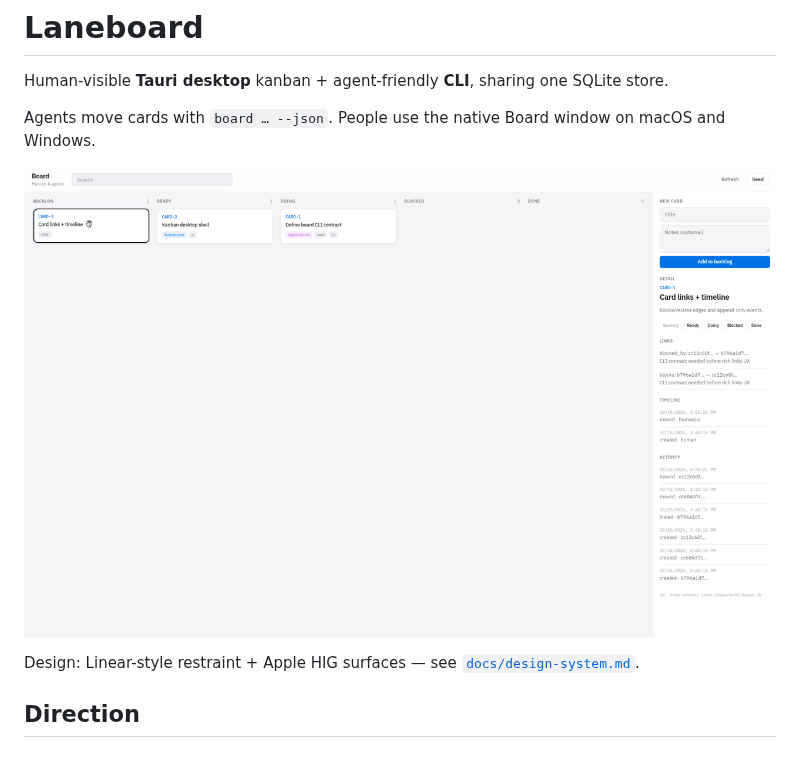
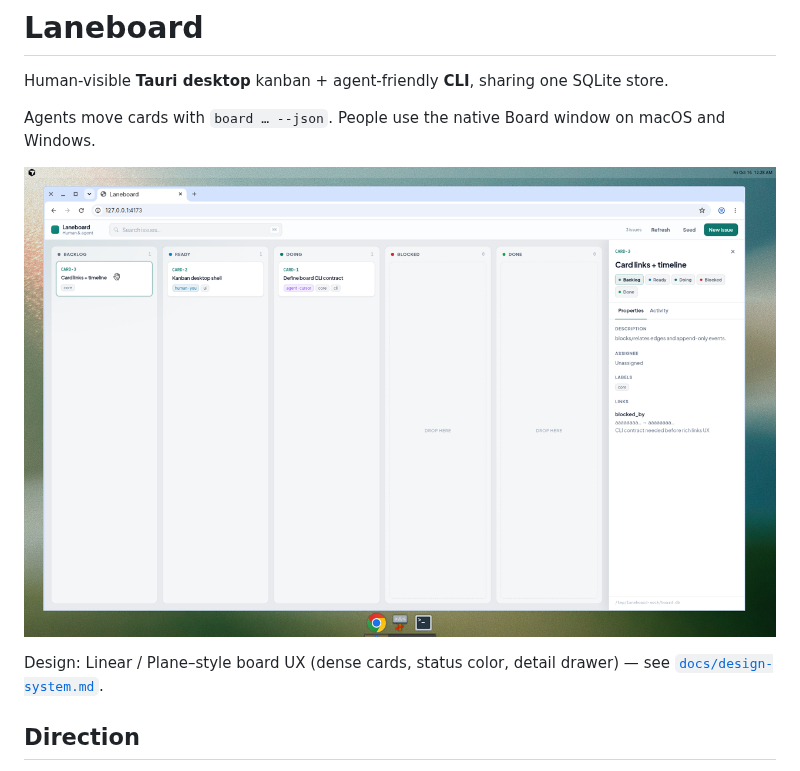
Before and after one commit to ningen/laneboard, a Markdown page: README.md, the part around the change. Drawn GitHub-style; pictures changed too: docs/images/desktop.png.

```diff
--- a/README.md
+++ b/README.md
@@ -6,7 +6,7 @@ Agents move cards with `board … --json`. People use the native Board window on
 
 ![Board desktop — kanban with detail panel](docs/images/desktop.png)
 
-Design: Linear-style restraint + Apple HIG surfaces — see [`docs/design-system.md`](docs/design-system.md).
+Design: Linear / Plane–style board UX (dense cards, status color, detail drawer) — see [`docs/design-system.md`](docs/design-system.md).
 
 ## Direction
 
```
Also changed, not shown: docs/design-system.md (+26 -23 lines), 11 other files.
